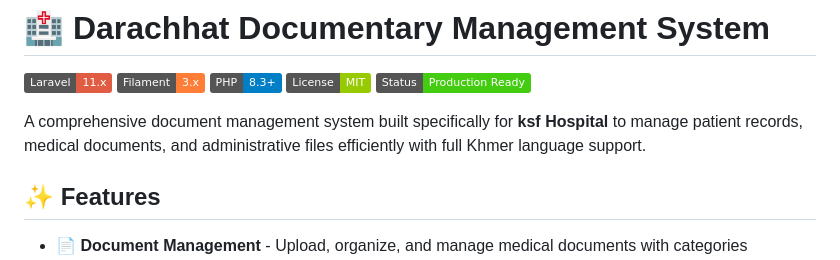
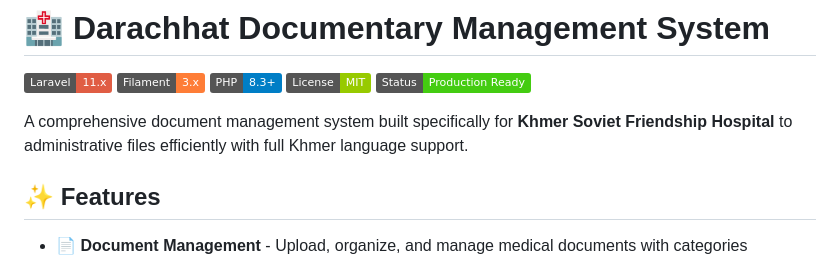
Before and after one commit to Darachhat/darachhat_documentmanagentksfh, a Markdown page: README.md, the part around the change. GitHub-like rendering; badges without logos.

```diff
--- a/README.md
+++ b/README.md
@@ -6,7 +6,7 @@
 [![License](https://img.shields.io/badge/License-MIT-green.svg)](LICENSE)
 [![Status](https://img.shields.io/badge/Status-Production%20Ready-brightgreen.svg)](http://143.198.81.64)
 
-A comprehensive document management system built specifically for **ksf Hospital** to manage patient records, medical documents, and administrative files efficiently with full Khmer language support.
+A comprehensive document management system built specifically for **Khmer Soviet Friendship Hospital** to administrative files efficiently with full Khmer language support.
 
 ## ✨ Features
 
```
